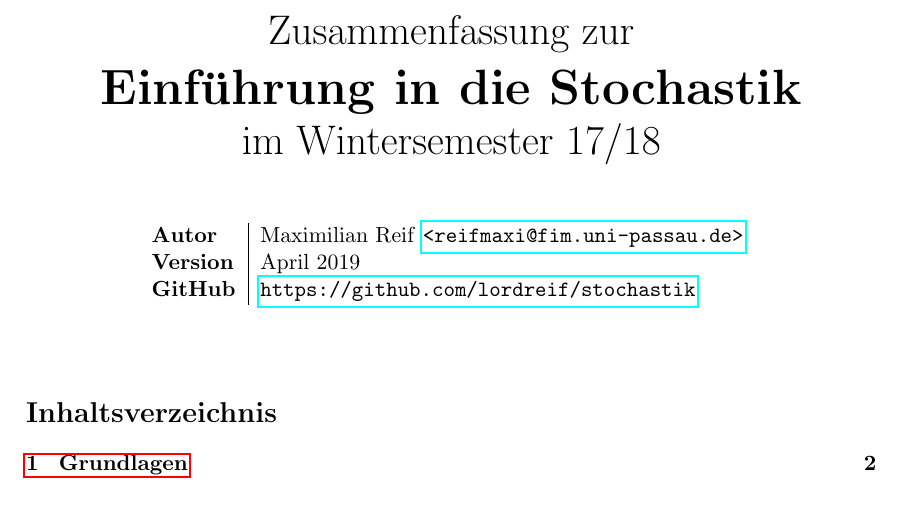
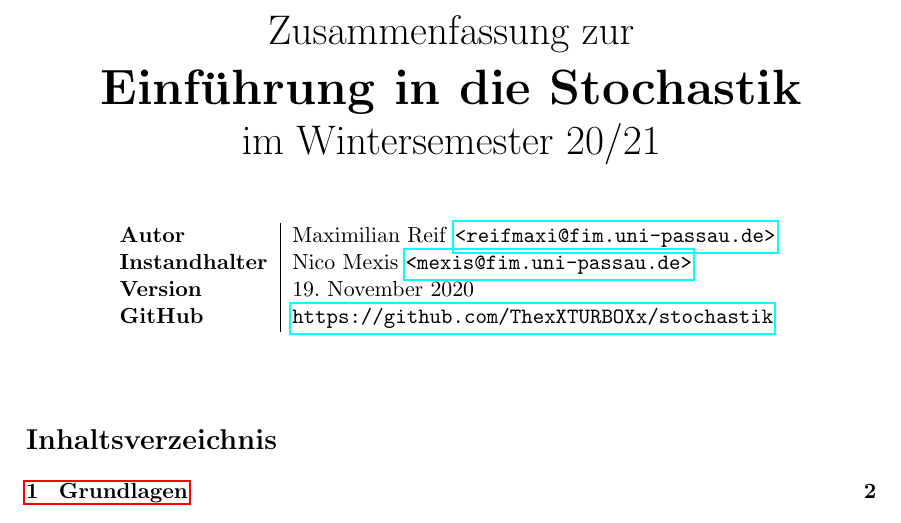
Before and after one commit to ThexXTURBOXx/stochastik, a LaTeX document (stochastik_zusammenfassung.tex): part of page 1 of 15, cut so that both start at the same text. Compiled offline with pdfLaTeX.

Commit message:
Update to WiSe 20/21

```diff
--- a/stochastik_zusammenfassung.tex
+++ b/stochastik_zusammenfassung.tex
@@ -59,7 +59,7 @@
 \author{Maximilian Reif}
 \title{Zusammenfassung Einführung in die Stochastik}
 \hypersetup{pdftex,
-            pdfauthor={Maximilian Reif},
+            pdfauthor={Maximilian Reif, Nico Mexis},
             pdftitle={Zusammenfassung Einführung in die Stochastik},
             pdfsubject={},
             pdfkeywords={},
@@ -79,15 +79,17 @@
 
   \huge Zusammenfassung zur\\
   \Huge\textbf{Einführung in die Stochastik}\\
-  \huge im Wintersemester 17/18\\
+  \huge im Wintersemester 20/21\\
   \normalsize
 
   \vspace{1cm}
   \begin{tabular}[b]{l|l}
   \textbf{Autor}         & Maximilian Reif
     \texttt{\href{mailto:reifmaxi@fim.uni-passau.de}{<reifmaxi@fim.uni-passau.de>}} \\
-  \textbf{Version}       & April 2019 \\
-  \textbf{GitHub}        & \url{https://github.com/lordreif/stochastik}
+  \textbf{Instandhalter} & Nico Mexis
+    \texttt{\href{mailto:mexis@fim.uni-passau.de}{<mexis@fim.uni-passau.de>}} \\
+  \textbf{Version}       & \today \\
+  \textbf{GitHub}        & \url{https://github.com/ThexXTURBOXx/stochastik}
   \end{tabular}
   \vspace{1cm}
 
```
Also changed, not shown: README.md, stochastik_zusammenfassung.tex (2 more changed lines), 2 other files.
